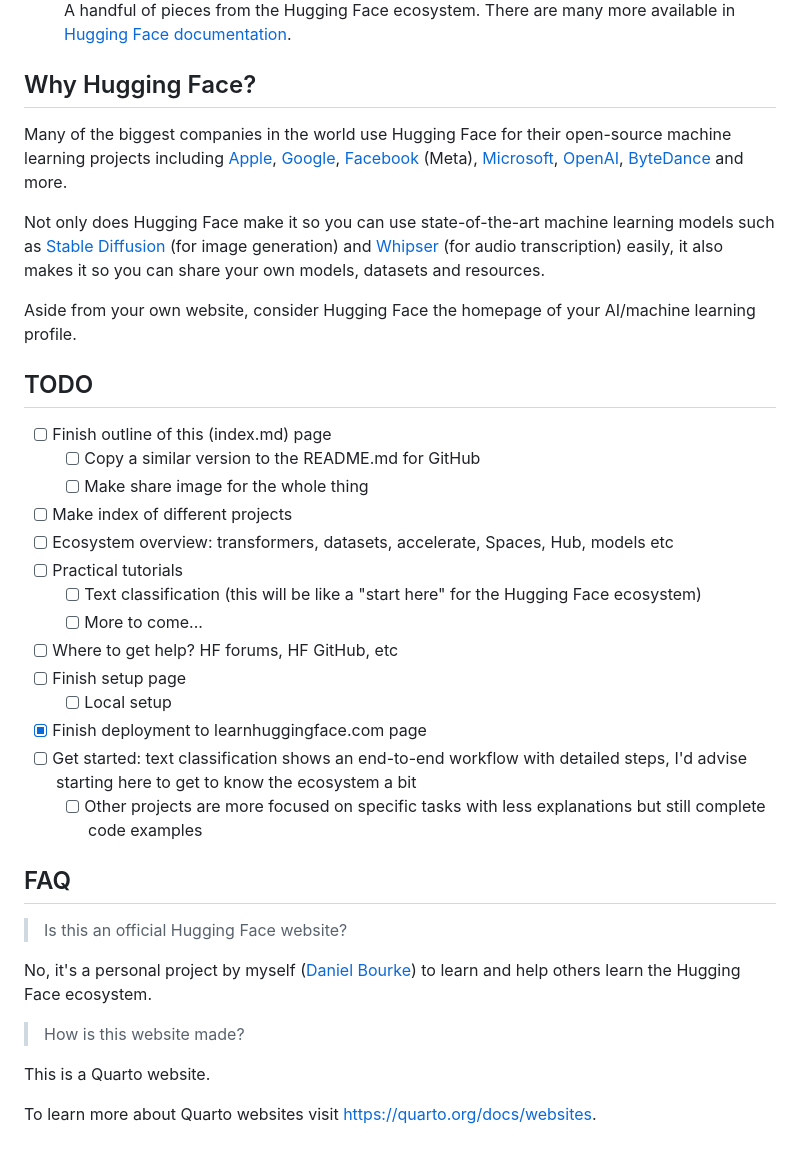
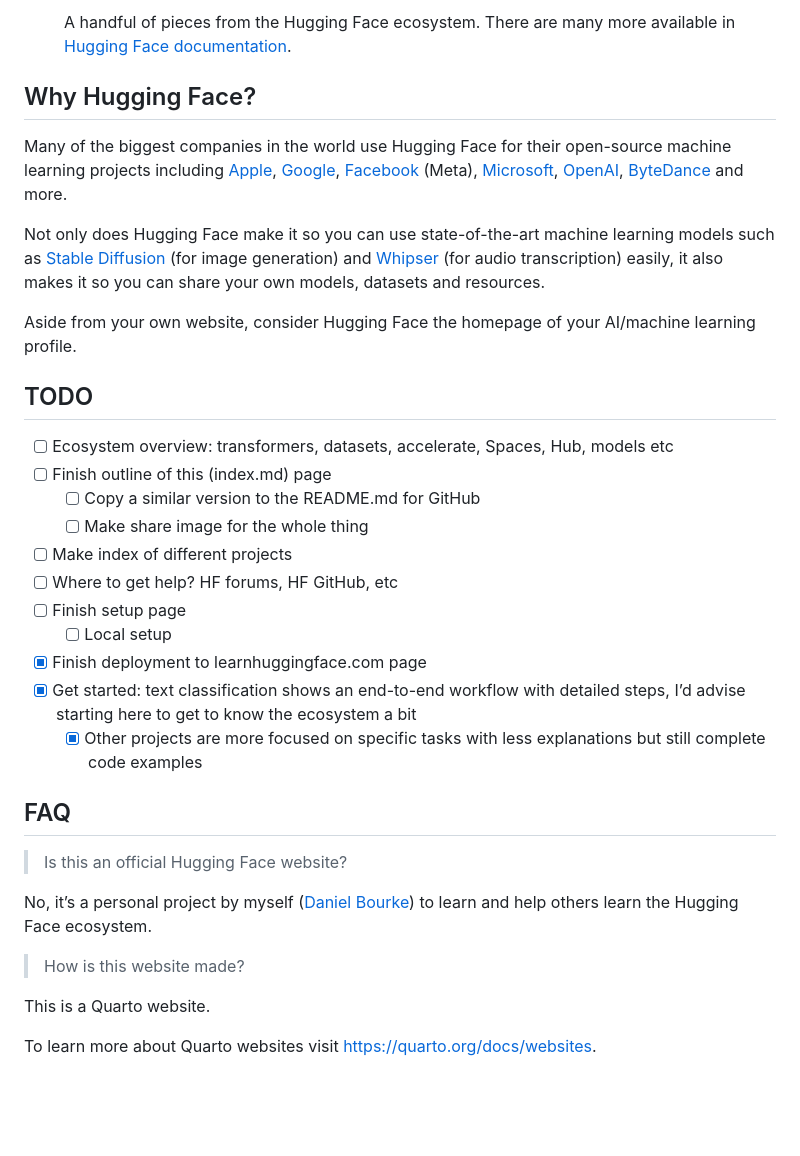
Before and after one commit to LC248902/learn-huggingface, a Markdown page: README.md, the part around one of its changes. GitHub-like rendering; blank space fills up the shorter version.

Commit message:
update readme with auto mode

```diff
--- a/README.md
+++ b/README.md
@@ -88,41 +169,65 @@ If you're getting into the world of AI and machine learning, you're going to com
      alt="'Four browser screenshots displaying different sections of Hugging Face's ecosystem. Top-left: 'Hugging Face Transformers' page explaining access, training, and fine-tuning of state-of-the-art models. Top-right: 'Hugging Face Datasets' page about storing, processing, and accessing datasets. Bottom-left: 'Hugging Face Tokenizers' page on preprocessing and preparing text data for ML models. Bottom-right: 'Hugging Face Hub' page about storing and sharing models, datasets, and demos.'"
      style="width: 100%; max-width: 900px; height: auto;"/>
-     <figcaption style="width: 100%; box-sizing: border-box;">A handful of pieces from the Hugging Face ecosystem. There are many more available in <a href="https://huggingface.co/docs">Hugging Face documentation</a>.</figcaption>
+<figcaption style="width: 100%; box-sizing: border-box;">
+
+A handful of pieces from the Hugging Face ecosystem. There are many more
+available in <a href="https://huggingface.co/docs">Hugging Face
+documentation</a>.
+</figcaption>
+
 </figure>
 
 ## Why Hugging Face?
 
-Many of the biggest companies in the world use Hugging Face for their open-source machine learning projects including [Apple](https://huggingface.co/apple), [Google](https://huggingface.co/google), [Facebook](https://huggingface.co/facebook) (Meta), [Microsoft](https://huggingface.co/microsoft), [OpenAI](https://huggingface.co/openai), [ByteDance](https://huggingface.co/ByteDance) and more.
+Many of the biggest companies in the world use Hugging Face for their
+open-source machine learning projects including
+[Apple](https://huggingface.co/apple),
+[Google](https://huggingface.co/google),
+[Facebook](https://huggingface.co/facebook) (Meta),
+[Microsoft](https://huggingface.co/microsoft),
+[OpenAI](https://huggingface.co/openai),
+[ByteDance](https://huggingface.co/ByteDance) and more.
 
-Not only does Hugging Face make it so you can use state-of-the-art machine learning models such as [Stable Diffusion](https://huggingface.co/stabilityai/stable-diffusion-2-1) (for image generation) and [Whipser](https://huggingface.co/openai/whisper-large-v3) (for audio transcription) easily, it also makes it so you can share your own models, datasets and resources.
+Not only does Hugging Face make it so you can use state-of-the-art
+machine learning models such as [Stable
+Diffusion](https://huggingface.co/stabilityai/stable-diffusion-2-1) (for
+image generation) and
+[Whipser](https://huggingface.co/openai/whisper-large-v3) (for audio
+transcription) easily, it also makes it so you can share your own
+models, datasets and resources.
 
-Aside from your own website, consider Hugging Face the homepage of your AI/machine learning profile.
+Aside from your own website, consider Hugging Face the homepage of your
+AI/machine learning profile.
 
 ## TODO
 
-* [ ] Finish outline of this (index.md) page
-   * [ ] Copy a similar version to the README.md for GitHub
-   * [ ] Make share image for the whole thing
-* [ ] Make index of different projects
-* [ ] Ecosystem overview: transformers, datasets, accelerate, Spaces, Hub, models etc
-* [ ] Practical tutorials
-    * [ ] Text classification (this will be like a "start here" for the Hugging Face ecosystem)
-    * [ ] More to come...
-* [ ] Where to get help? HF forums, HF GitHub, etc
-* [ ] Finish setup page
-   * [ ] Local setup
-* [x] Finish deployment to learnhuggingface.com page
-* [ ] Get started: text classification shows an end-to-end workflow with detailed steps, I'd advise starting here to get to know the ecosystem a bit
-    * [ ] Other projects are more focused on specific tasks with less explanations but still complete code examples
+- [ ] Ecosystem overview: transformers, datasets, accelerate, Spaces,
+  Hub, models etc
+- [ ] Finish outline of this (index.md) page
+  - [ ] Copy a similar version to the README.md for GitHub
+  - [ ] Make share image for the whole thing
+- [ ] Make index of different projects
+- [ ] Where to get help? HF forums, HF GitHub, etc
+- [ ] Finish setup page
+  - [ ] Local setup
+- [x] Finish deployment to learnhuggingface.com page
+- [x] Get started: text classification shows an end-to-end workflow with
+  detailed steps, I’d advise starting here to get to know the ecosystem
+  a bit
+  - [x] Other projects are more focused on specific tasks with less
+    explanations but still complete code examples
 
 ## FAQ
 
 > Is this an official Hugging Face website?
 
-No, it's a personal project by myself ([Daniel Bourke](https://www.mrdbourke.com)) to learn and help others learn the Hugging Face ecosystem.
+No, it’s a personal project by myself ([Daniel
+Bourke](https://www.mrdbourke.com)) to learn and help others learn the
+Hugging Face ecosystem.
 
 > How is this website made?
 
 This is a Quarto website.
 
-To learn more about Quarto websites visit <https://quarto.org/docs/websites>.
+To learn more about Quarto websites visit
+<https://quarto.org/docs/websites>.
```
Also changed, not shown: other parts of README.md (+133 -52 lines).
